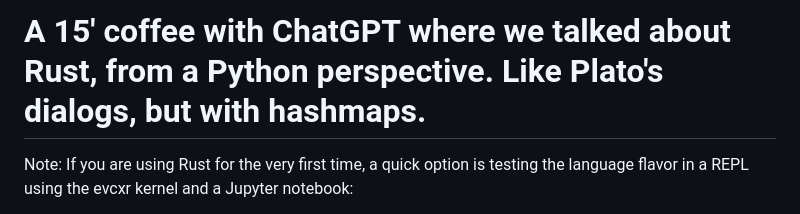
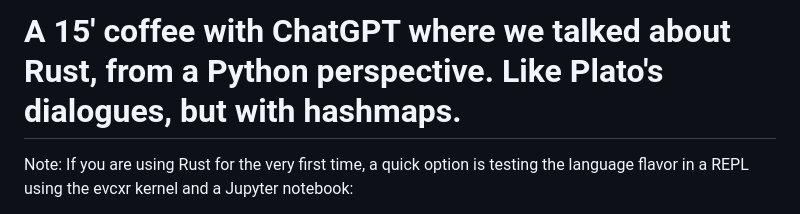
Before and after one commit to leandroroser/rustin15, a Markdown page: README.md, the part around the change. Drawn GitHub-style.

```diff
--- a/README.md
+++ b/README.md
@@ -1,4 +1,4 @@
-# A 15' coffee with ChatGPT where we talked about Rust, from a Python perspective. Like Plato's dialogs, but with hashmaps.
+# A 15' coffee with ChatGPT where we talked about Rust, from a Python perspective. Like Plato's dialogues, but with hashmaps.
 
 
 Note: If you are using Rust for the very first time, a quick option is testing the language flavor in a REPL using the evcxr kernel and a Jupyter notebook:
```
